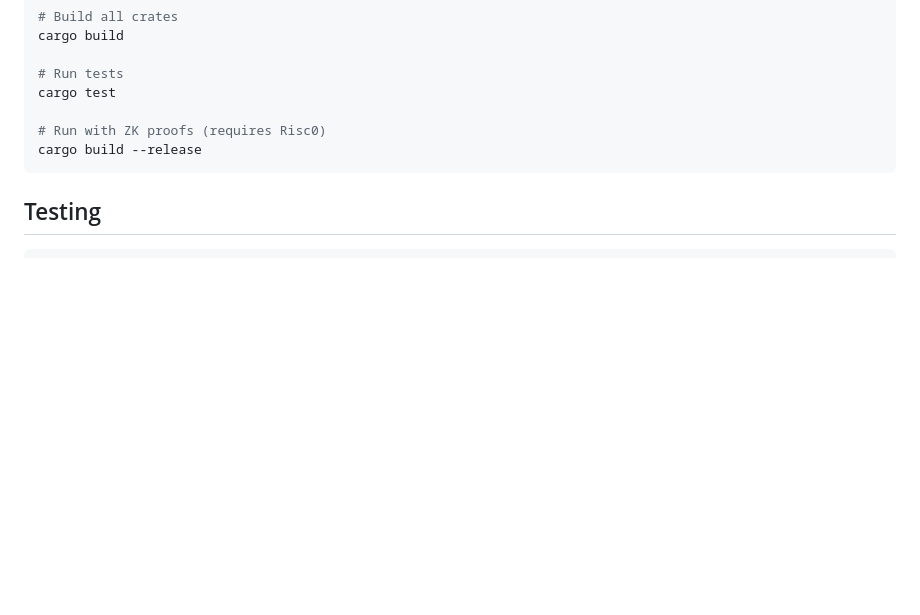
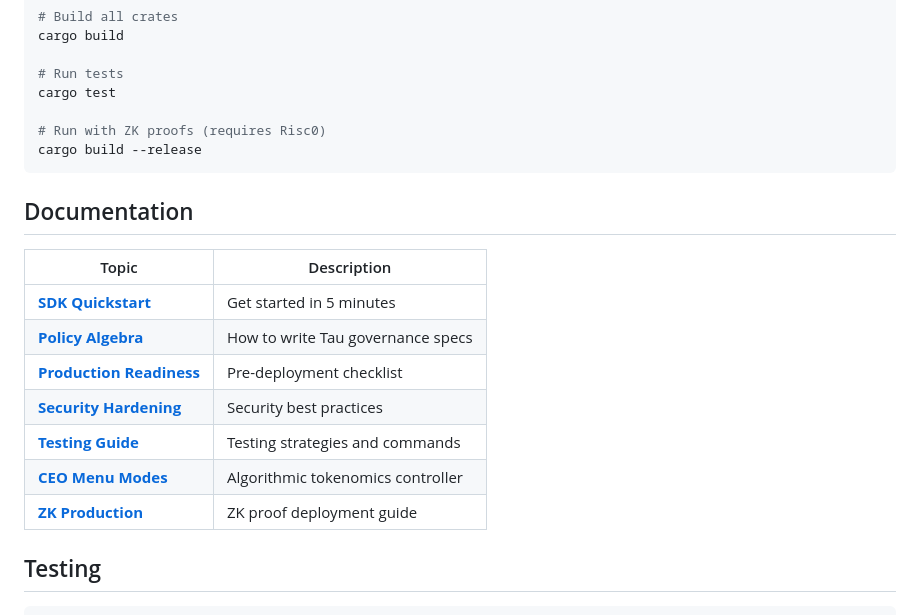
Before and after one commit to TheDarkLightX/MPRD, a Markdown page: README.md, the part around the change. GitHub-like rendering; blank space fills up the shorter version.

Commit message:
docs: add documentation index to README

````diff
--- a/README.md
+++ b/README.md
@@ -128,6 +128,18 @@ cargo test
 cargo build --release
 ```
 
+## Documentation
+
+| Topic | Description |
+|-------|-------------|
+| [**SDK Quickstart**](docs/SDK_QUICKSTART.md) | Get started in 5 minutes |
+| [**Policy Algebra**](docs/POLICY_ALGEBRA.md) | How to write Tau governance specs |
+| [**Production Readiness**](docs/PRODUCTION_READINESS.md) | Pre-deployment checklist |
+| [**Security Hardening**](docs/SECURITY_HARDENING_CHECKLIST.md) | Security best practices |
+| [**Testing Guide**](docs/TESTING.md) | Testing strategies and commands |
+| [**CEO Menu Modes**](docs/CEO_MENU_MODES.md) | Algorithmic tokenomics controller |
+| [**ZK Production**](docs/PRODUCTION_ZK.md) | ZK proof deployment guide |
+
 ## Testing
 
 ```bash
````
